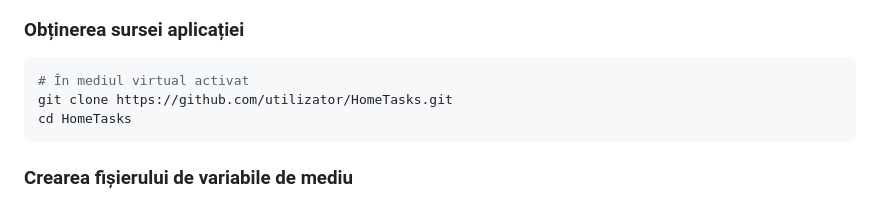
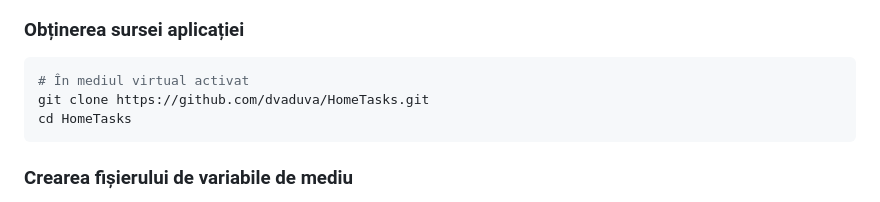
Before and after one commit to dvaduva/HomeTasks, a Markdown page: docs/INSTALARE.md, the part around the change. Rendered like a GitHub page.

Commit message:
fix: update repository URL in installation instructions

````diff
--- a/docs/INSTALARE.md
+++ b/docs/INSTALARE.md
@@ -130,7 +130,7 @@ Dependințele includ: Flask, SQLAlchemy, requests, python-dotenv, tinytuya (pent
 ### Obținerea sursei aplicației
 ```bash
 # În mediul virtual activat
-git clone https://github.com/utilizator/HomeTasks.git
+git clone https://github.com/dvaduva/HomeTasks.git
 cd HomeTasks
 ```
 
````
